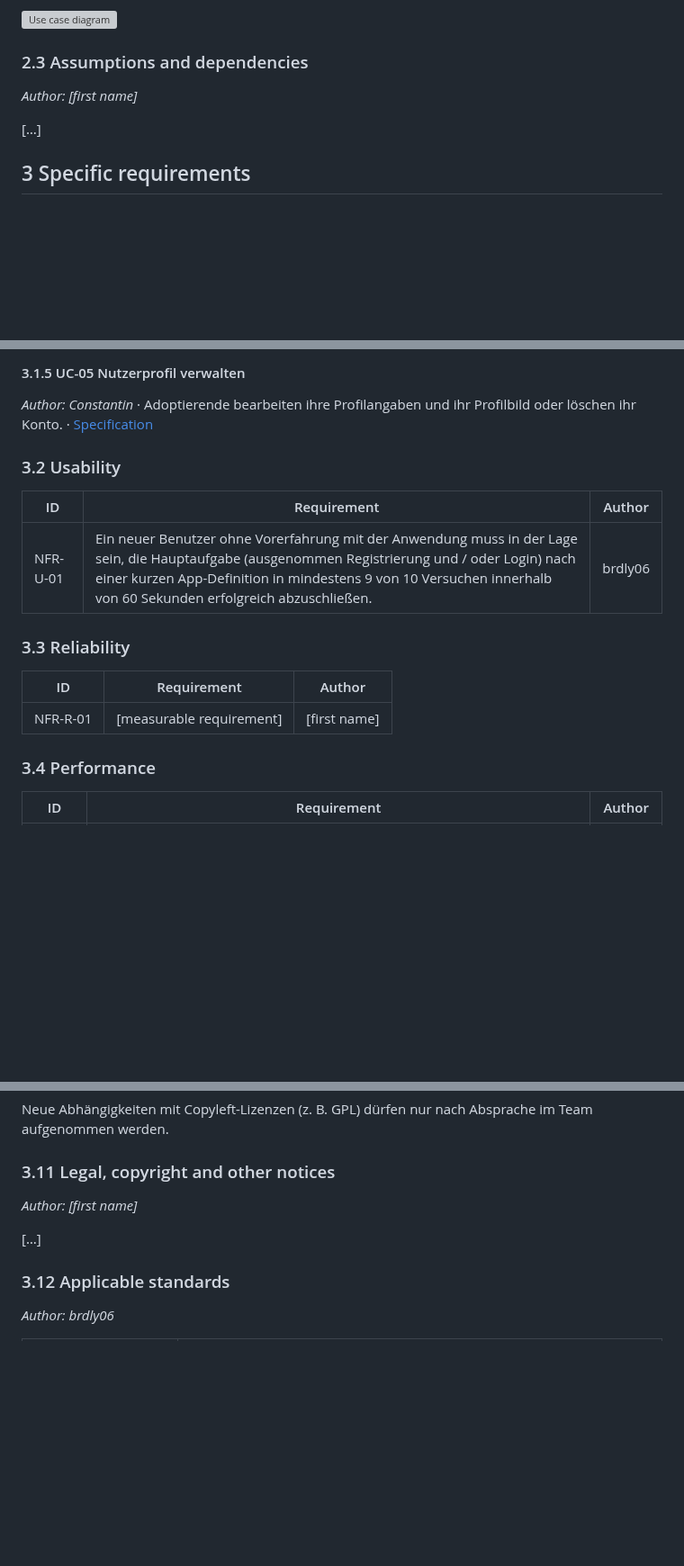
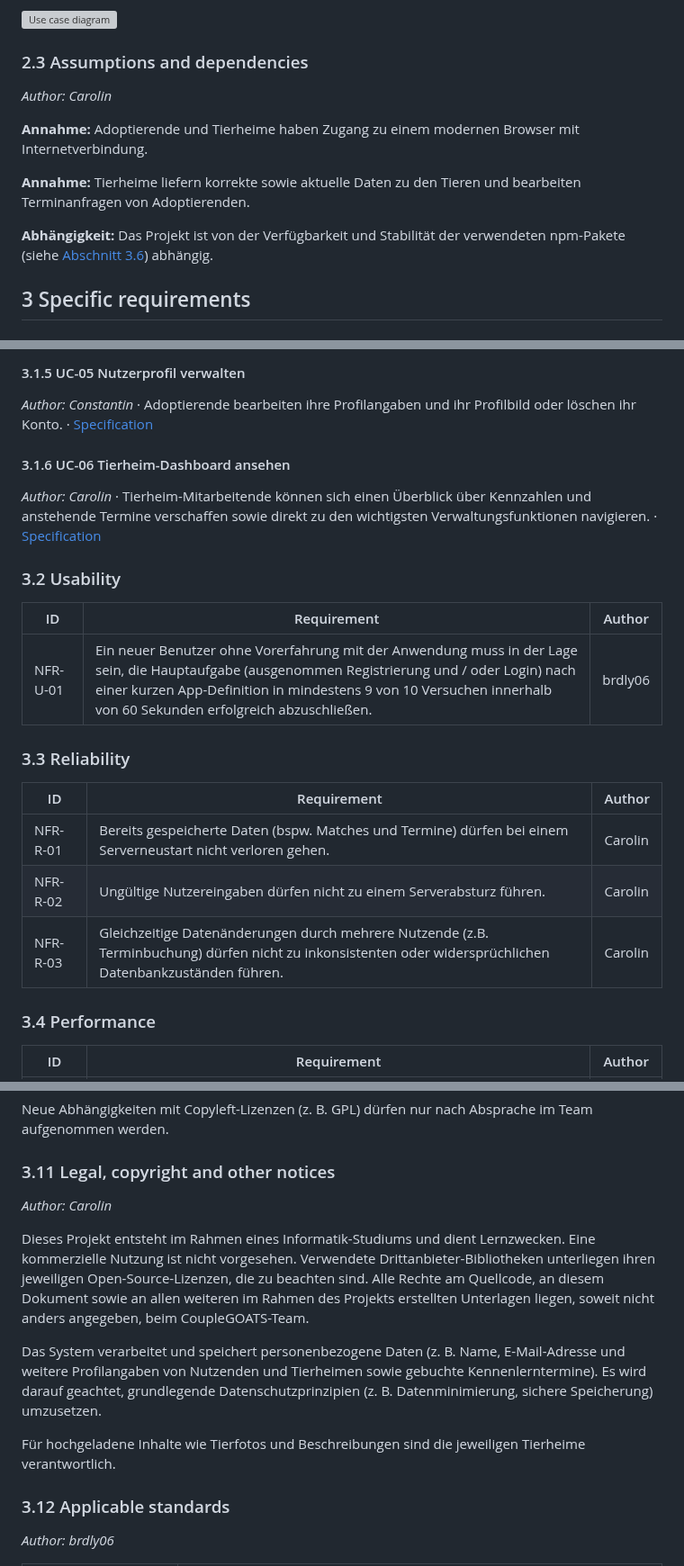
Before and after one commit to ImConsti/CoupleGOATS, a Markdown page: docs/SRS.md, 3 parts joined by grey strips. Shown at 90% size. GitHub-like rendering; blank space fills up the shorter version; grey boxes are pictures that could not be loaded.

Commit message:
Add UC-06 specification with sequence diagram and mockup, fill SRS sections

```diff
--- a/docs/SRS.md
+++ b/docs/SRS.md
@@ -122,13 +122,15 @@ specific requirements: the use cases (3.1) and the quality requirements and cons
 ![Use case diagram](diagrams/use-case-diagram.png)
 
 ### 2.3 Assumptions and dependencies
+*Author: Carolin*
 
-*Author: [first name]*
 
-<!-- Optional: what you assume (e.g., users have a DHBW account) and what you depend on
-     (e.g., an external API). Delete the comment and write "None" if there are none. -->
+**Annahme:** Adoptierende und Tierheime haben Zugang zu einem modernen Browser mit Internetverbindung.
 
-[…]
+**Annahme:** Tierheime liefern korrekte sowie aktuelle Daten zu den Tieren und bearbeiten Terminanfragen von Adoptierenden.
+
+**Abhängigkeit:** Das Projekt ist von der Verfügbarkeit und Stabilität der verwendeten npm-Pakete (siehe [Abschnitt 3.6](#36-design-constraints)) abhängig.
+
 
 ## 3 Specific requirements
 
@@ -159,6 +161,10 @@ specific requirements: the use cases (3.1) and the quality requirements and cons
 
 *Author: Constantin* · Adoptierende bearbeiten ihre Profilangaben und ihr Profilbild oder löschen ihr Konto. · [Specification](use_cases/UC-05_manage_profile.md)
 
+#### 3.1.6 UC-06 Tierheim-Dashboard ansehen
+
+*Author: Carolin* · Tierheim-Mitarbeitende können sich einen Überblick über Kennzahlen und anstehende Termine verschaffen sowie direkt zu den wichtigsten Verwaltungsfunktionen navigieren. · [Specification](use_cases/UC-06_shelter_dashboard.md)
+
 <!-- QUALITY REQUIREMENTS (3.2 to 3.5)
      At least one per section. Each one: an ID, one sentence with "shall", a number you can
      test, and if possible stimulus, response and measure. IDs are unique in the whole SRS,
@@ -176,7 +182,9 @@ specific requirements: the use cases (3.1) and the quality requirements and cons
 
 | ID | Requirement | Author |
 | -- | ----------- | ------ |
-| NFR-R-01 | [measurable requirement] | [first name] |
+| NFR-R-01 | Bereits gespeicherte Daten (bspw. Matches und Termine) dürfen bei einem Serverneustart nicht verloren gehen. | Carolin |
+| NFR-R-02 | Ungültige Nutzereingaben dürfen nicht zu einem Serverabsturz führen. | Carolin |
+| NFR-R-03 | Gleichzeitige Datenänderungen durch mehrere Nutzende (z.B. Terminbuchung) dürfen nicht zu inkonsistenten oder widersprüchlichen Datenbankzuständen führen. | Carolin |
 
 ### 3.4 Performance
 
@@ -270,11 +278,16 @@ Neue Abhängigkeiten mit Copyleft-Lizenzen (z. B. GPL) dürfen nur nach Absprach
 
 ### 3.11 Legal, copyright and other notices
 
-*Author: [first name]*
+*Author: Carolin*
 
-<!-- E.g., data protection (GDPR) if you store personal data. -->
+Dieses Projekt entsteht im Rahmen eines Informatik-Studiums und dient Lernzwecken. Eine kommerzielle Nutzung ist nicht vorgesehen.
+Verwendete Drittanbieter-Bibliotheken unterliegen ihren jeweiligen Open-Source-Lizenzen, die zu beachten sind.
+Alle Rechte am Quellcode, an diesem Dokument sowie an allen weiteren im Rahmen des Projekts erstellten Unterlagen liegen, soweit nicht anders angegeben, beim CoupleGOATS-Team.
 
-[…]
+Das System verarbeitet und speichert personenbezogene Daten (z. B. Name, E-Mail-Adresse und weitere Profilangaben von Nutzenden und Tierheimen sowie gebuchte Kennenlerntermine).
+Es wird darauf geachtet, grundlegende Datenschutzprinzipien (z. B. Datenminimierung, sichere Speicherung) umzusetzen.
+
+Für hochgeladene Inhalte wie Tierfotos und Beschreibungen sind die jeweiligen Tierheime verantwortlich.
 
 ### 3.12 Applicable standards
 
```
Also changed, not shown: other parts of docs/SRS.md (+1 -1 lines), docs/api-endpoints.md (+5 -6 lines), docs/use_cases/UC-06_shelter_dashboard.md (added, +62 -0 lines), docs/diagrams/UC-06_sequence.png (added), docs/mockups/UC-06_mockup.png (added), 1 other file.
